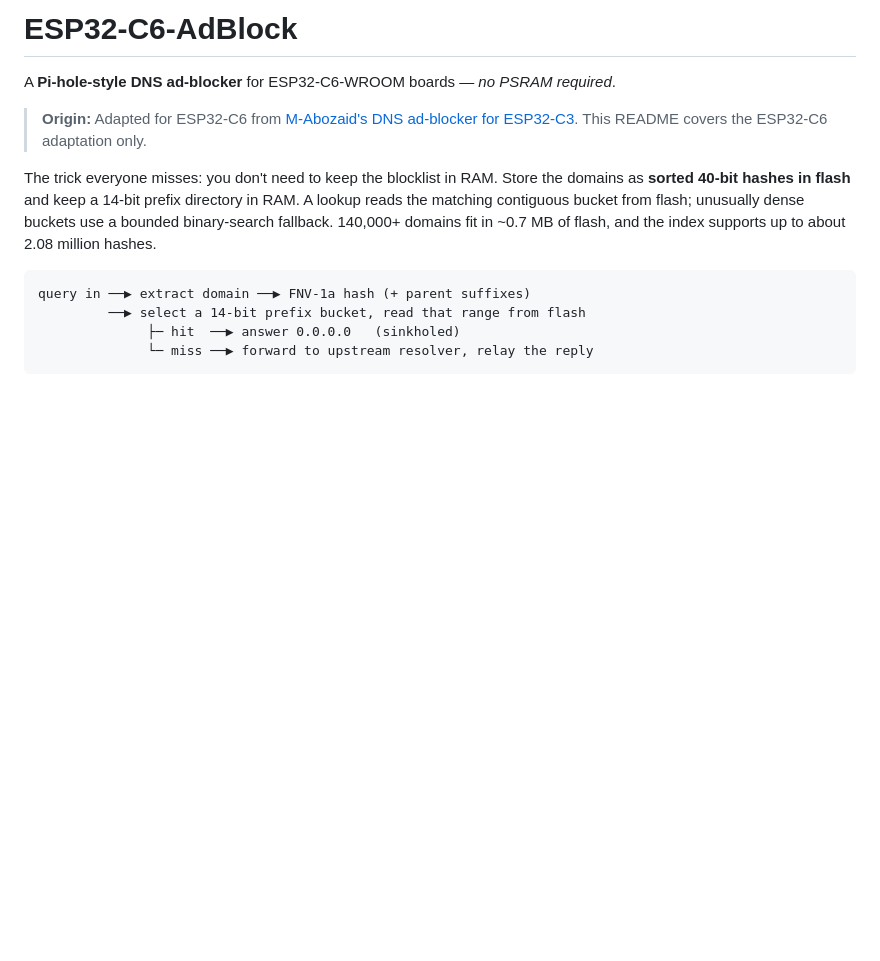
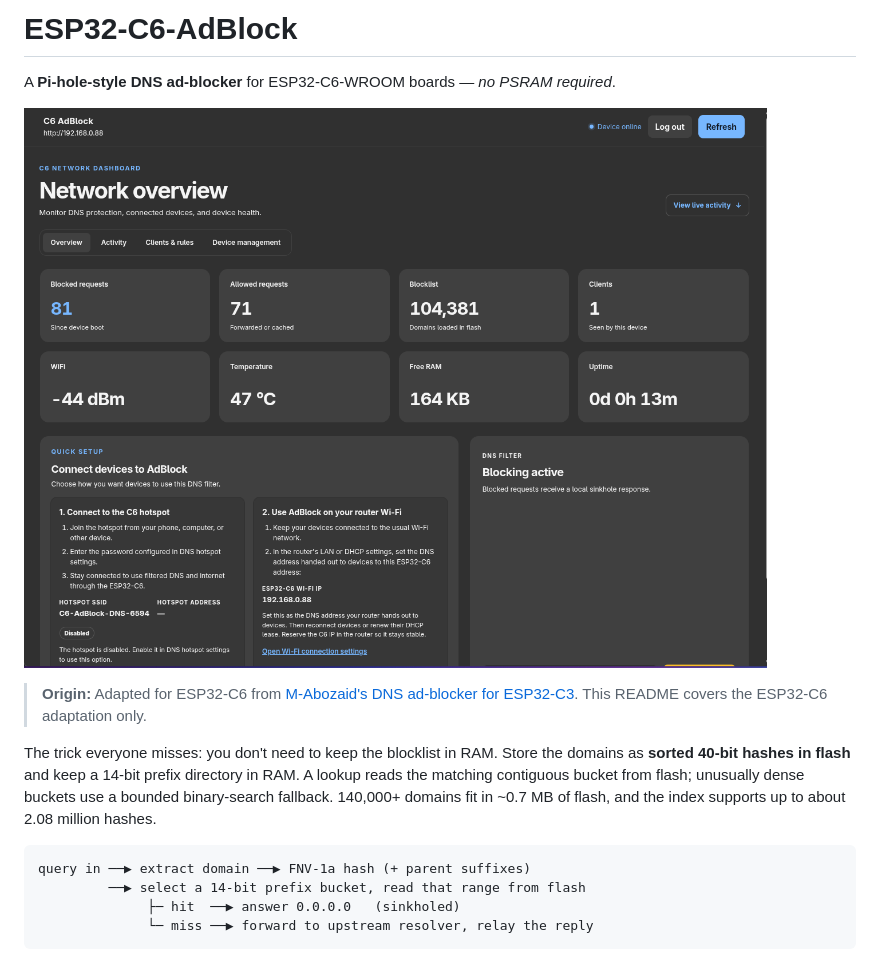
Before and after one commit to zaengit/esp32-c6-adblock, a Markdown page: README.md, the part around the change. GitHub-like rendering; pictures changed too: dashbord.png (added); blank space fills up the shorter version.

Commit message:
docs: add dashboard screenshot

```diff
--- a/README.md
+++ b/README.md
@@ -1,6 +1,8 @@
 # ESP32-C6-AdBlock
 
 A **Pi-hole-style DNS ad-blocker** for ESP32-C6-WROOM boards — *no PSRAM required*.
+
+![ESP32-C6 AdBlock dashboard](dashbord.png)
 
 > **Origin:** Adapted for ESP32-C6 from [M-Abozaid's DNS ad-blocker for ESP32-C3](https://github.com/M-Abozaid/esp32-c3-adblock). This README covers the ESP32-C6 adaptation only.
 
```
